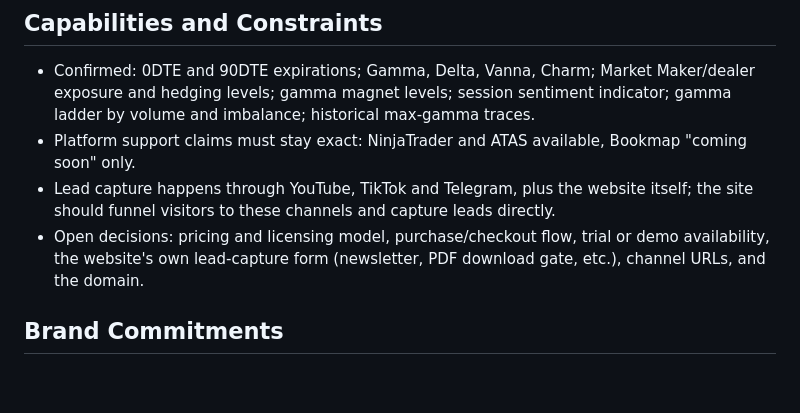
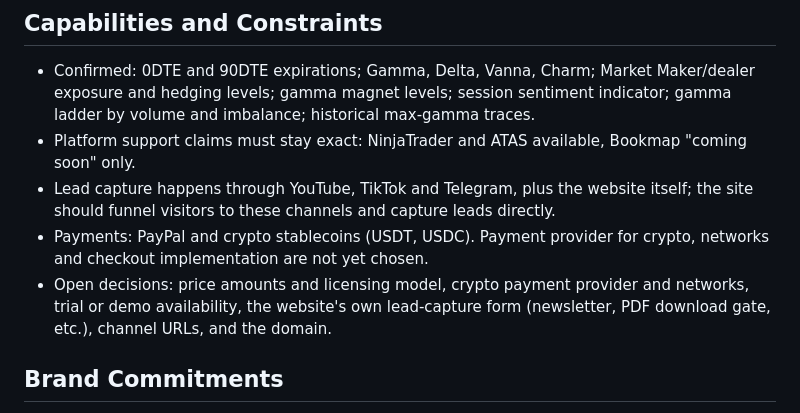
Before and after one commit to leodanrtg/RT_MAgneto_Website, a Markdown page: PRODUCT.md, the part around the change. GitHub-like rendering; blank space fills up the shorter version.

Commit message:
PRODUCT.md: record PayPal and USDT/USDC payments
Co-Authored-By: Claude Opus 5.5 (1M context) <noreply@anthropic.com>
Claude-Session: https://claude.ai/code/session_017pc2torfReWxFE2BE4NcN4

```diff
--- a/PRODUCT.md
+++ b/PRODUCT.md
@@ -47,7 +47,8 @@ Other differentiators the user named:
 - Confirmed: 0DTE and 90DTE expirations; Gamma, Delta, Vanna, Charm; Market Maker/dealer exposure and hedging levels; gamma magnet levels; session sentiment indicator; gamma ladder by volume and imbalance; historical max-gamma traces.
 - Platform support claims must stay exact: NinjaTrader and ATAS available, Bookmap "coming soon" only.
 - Lead capture happens through YouTube, TikTok and Telegram, plus the website itself; the site should funnel visitors to these channels and capture leads directly.
-- Open decisions: pricing and licensing model, purchase/checkout flow, trial or demo availability, the website's own lead-capture form (newsletter, PDF download gate, etc.), channel URLs, and the domain.
+- Payments: PayPal and crypto stablecoins (USDT, USDC). Payment provider for crypto, networks and checkout implementation are not yet chosen.
+- Open decisions: price amounts and licensing model, crypto payment provider and networks, trial or demo availability, the website's own lead-capture form (newsletter, PDF download gate, etc.), channel URLs, and the domain.
 
 ## Brand Commitments
 
```
